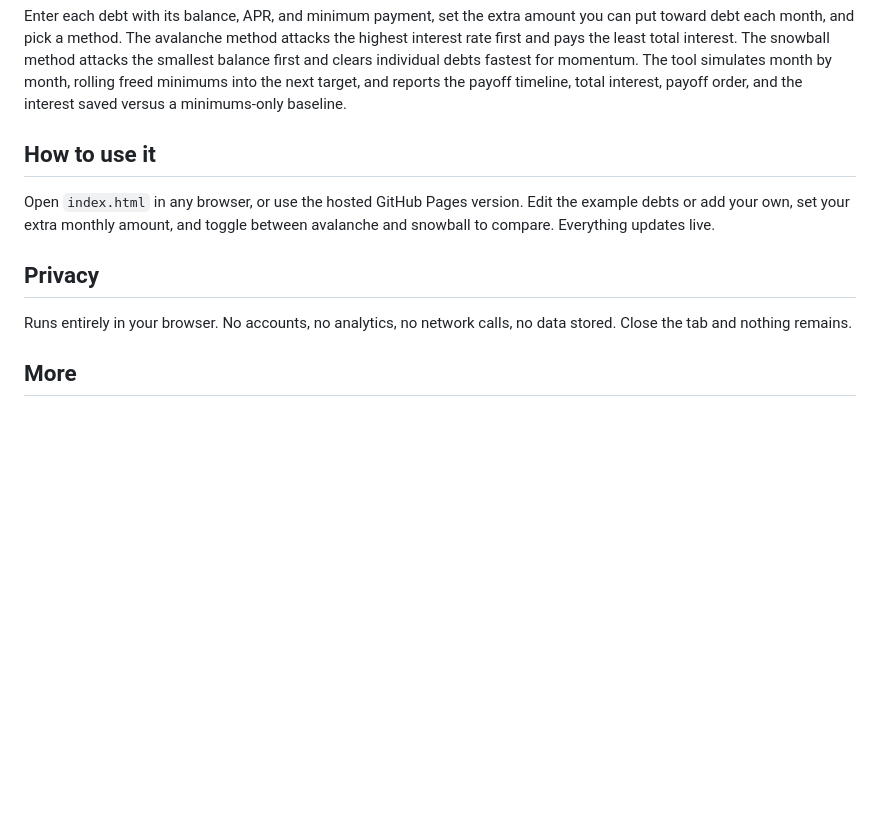
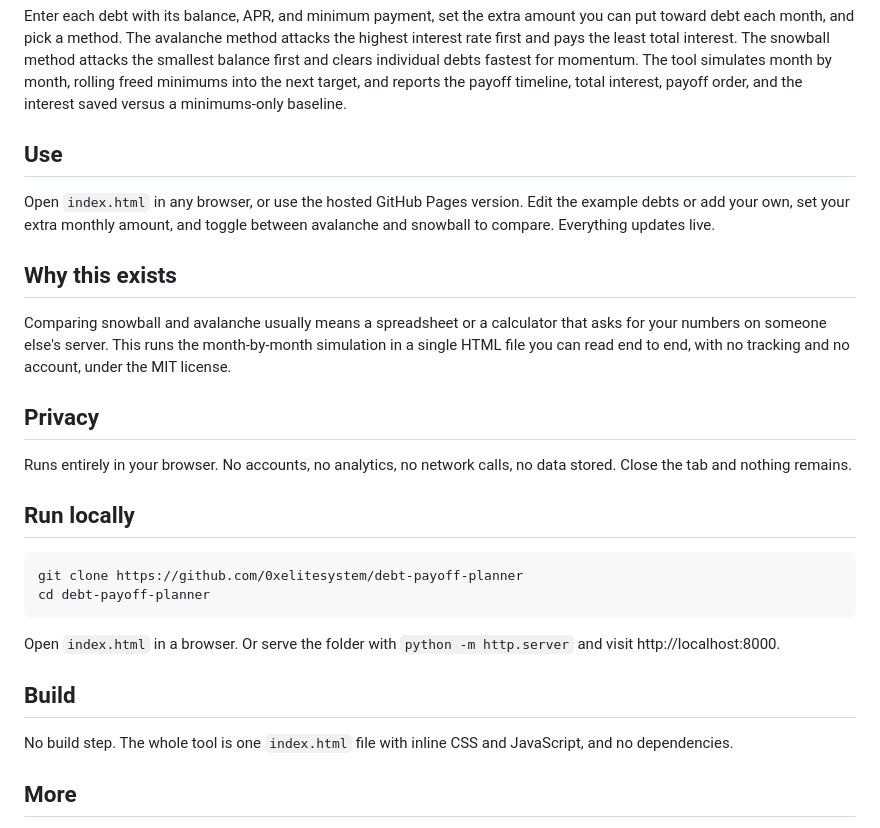
Before and after one commit to 0xelitesystem/debt-payoff-planner, a Markdown page: README.md, the part around the change. Rendered like a GitHub page; blank space fills up the shorter version.

Commit message:
Bring the README up to the current standard

````diff
--- a/README.md
+++ b/README.md
@@ -10,13 +10,30 @@ A single-file browser tool that compares the two common debt payoff methods, sno
 
 Enter each debt with its balance, APR, and minimum payment, set the extra amount you can put toward debt each month, and pick a method. The avalanche method attacks the highest interest rate first and pays the least total interest. The snowball method attacks the smallest balance first and clears individual debts fastest for momentum. The tool simulates month by month, rolling freed minimums into the next target, and reports the payoff timeline, total interest, payoff order, and the interest saved versus a minimums-only baseline.
 
-## How to use it
+## Use
 
 Open `index.html` in any browser, or use the hosted GitHub Pages version. Edit the example debts or add your own, set your extra monthly amount, and toggle between avalanche and snowball to compare. Everything updates live.
+
+## Why this exists
+
+Comparing snowball and avalanche usually means a spreadsheet or a calculator that asks for your numbers on someone else's server. This runs the month-by-month simulation in a single HTML file you can read end to end, with no tracking and no account, under the MIT license.
 
 ## Privacy
 
 Runs entirely in your browser. No accounts, no analytics, no network calls, no data stored. Close the tab and nothing remains.
+
+## Run locally
+
+```
+git clone https://github.com/0xelitesystem/debt-payoff-planner
+cd debt-payoff-planner
+```
+
+Open `index.html` in a browser. Or serve the folder with `python -m http.server` and visit http://localhost:8000.
+
+## Build
+
+No build step. The whole tool is one `index.html` file with inline CSS and JavaScript, and no dependencies.
 
 ## More
 
````
